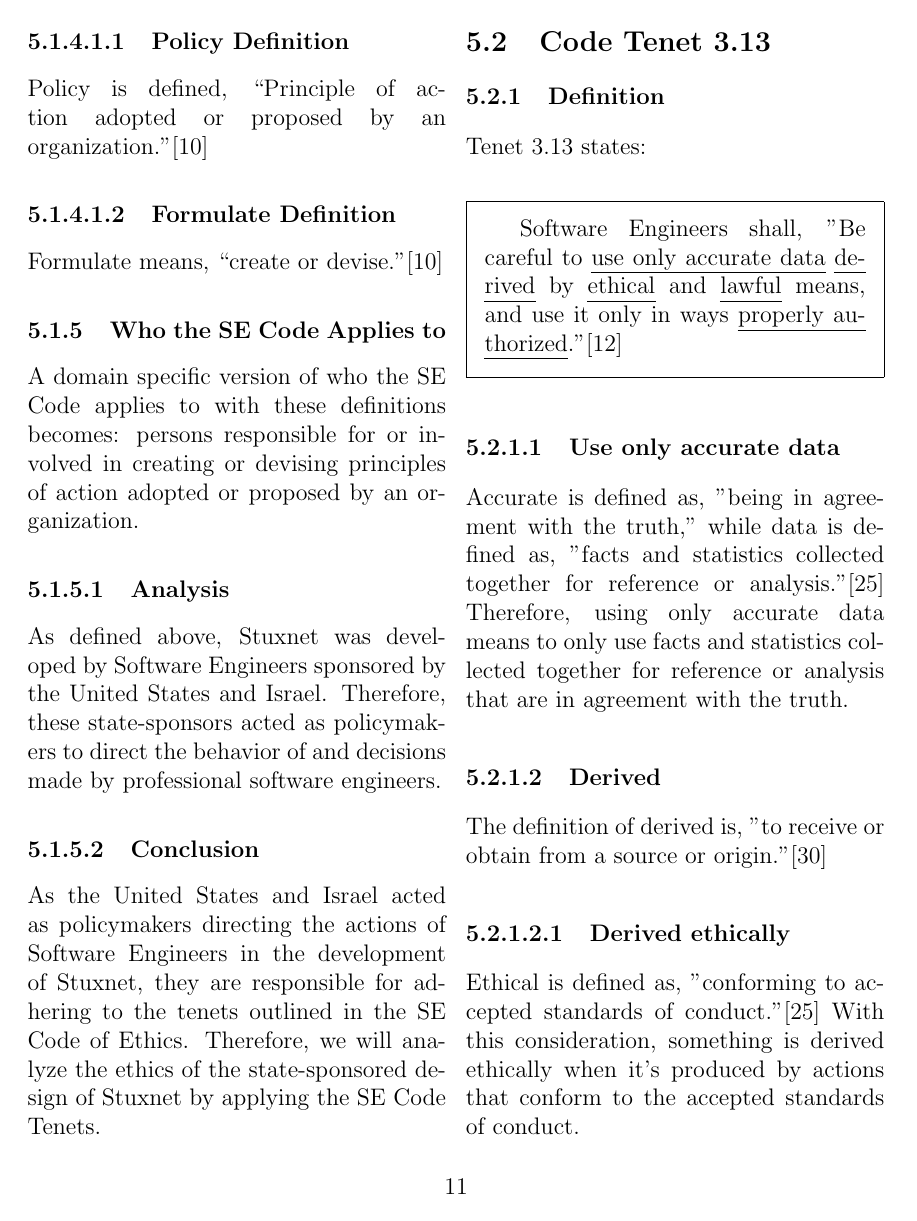
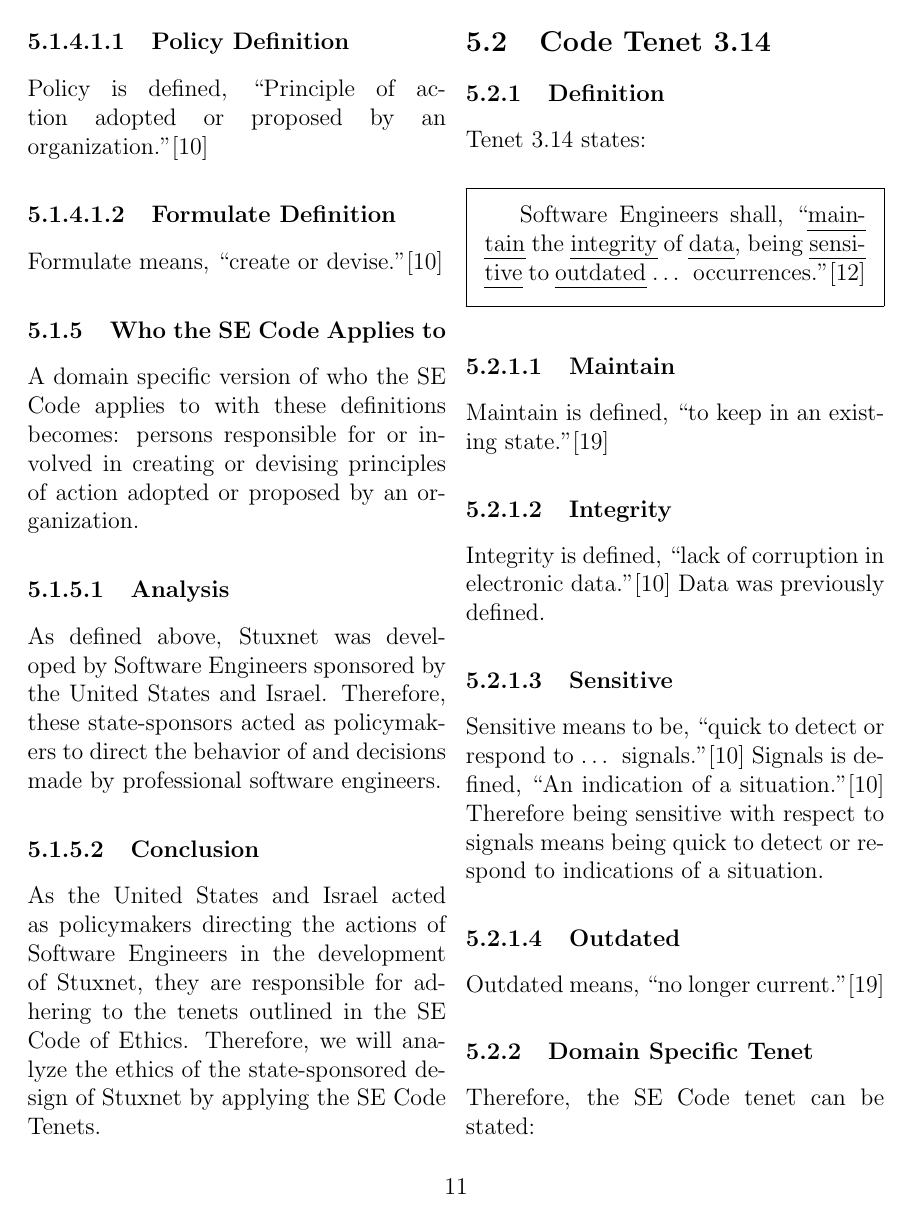
Before and after one commit to andrewexton373/stuxnet_case_study, a LaTeX paper (main.tex): page 11 of 24 before the commit and page 11 of 26 after it. Compiled offline with pdfLaTeX.

Commit message:
Added Code Tenet 3.14 and Analysis

```diff
--- a/main.tex
+++ b/main.tex
@@ -234,3 +234,36 @@ As defined above, Stuxnet was developed by Software Engineers sponsored by the U
 
 As the United States and Israel acted as policymakers directing the actions of Software Engineers in the development of Stuxnet, they are responsible for adhering to the tenets outlined in the SE Code of Ethics. Therefore, we will analyze the ethics of the state-sponsored design of Stuxnet by applying the SE Code Tenets.
 
+\subsection{Code Tenet 3.14}
+
+\subsubsection{Definition}
+
+Tenet 3.14 states:
+
+\begin{framed}
+Software Engineers shall, “\ul{maintain} the \ul{integrity} of \ul{data}, being \ul{sensitive} to \ul{outdated} … occurrences.”\cite{softwareEngineeringCodeOfEthics}
+\end{framed}
+
+\paragraph{Maintain}
+
+Maintain is defined, “to keep in an existing state.”\cite{merriamWebsterDefinitions}
+
+\paragraph{Integrity}
+
+Integrity is defined, “lack of corruption in electronic data.”\cite{oxfordDictionary} Data was previously defined.
+
+\paragraph{Sensitive}
+
+Sensitive means to be, “quick to detect or respond to … signals.”\cite{oxfordDictionary} Signals is defined, “An indication of a situation.”\cite{oxfordDictionary} Therefore being sensitive with respect to signals means being quick to detect or respond to indications of a situation.
+
+\paragraph{Outdated}
+
+Outdated means, “no longer current.”\cite{merriamWebsterDefinitions}
+
+\subsubsection{Domain Specific Tenet}
+
+Therefore, the SE Code tenet can be stated:
+
+\begin{framed}
+The state-sponsors of Stuxnet must \ul{keep in its existing state the lack of corruption of facts}, being quick to \ul{detect indications of a situation resulting} from \ul{no longer current occurrences.}
+\end{framed}
```
Also changed, not shown: main.tex (20 more changed lines).
